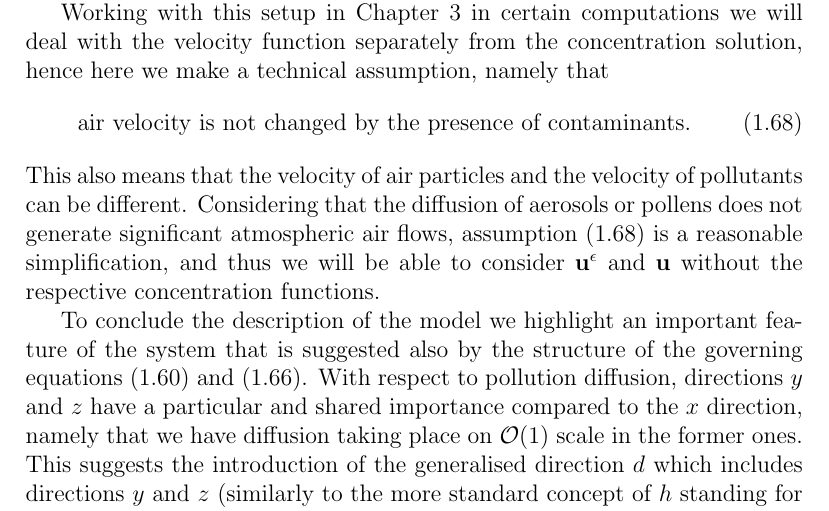
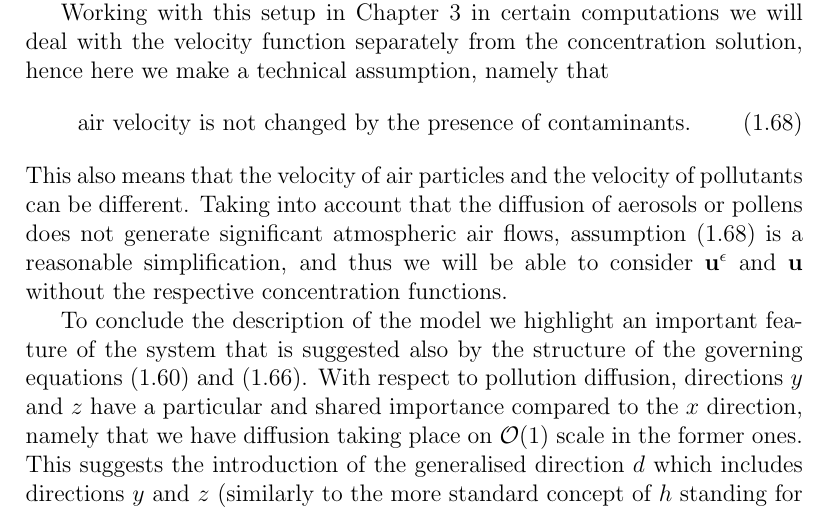
Before and after one commit to msjuhasznora/mathsgitrepo, a LaTeX thesis (year_four/thesis/phd_thesis_nj.tex): part of page 34 of 123, cut so that both start at the same text. Compiled offline with pdfLaTeX.

Commit message:
word choice

```diff
--- a/year_four/thesis/phd_thesis_nj.tex
+++ b/year_four/thesis/phd_thesis_nj.tex
@@ -736,7 +736,7 @@ The specific definitions of the $s^\epsilon$ and $s$ source terms also depend on
 
 Working with this setup in Chapter \ref{DWMCchapter} in certain computations we will deal with the velocity function separately from the concentration solution, hence here we make a technical assumption, namely that
 \begin{equation}\label{u_independent_from_c}\text{air velocity is not changed by the presence of contaminants.}\end{equation}
-This also means that the velocity of air particles and the velocity of pollutants can be different. Considering that the diffusion of aerosols or pollens does not generate significant atmospheric air flows, assumption (\ref{u_independent_from_c}) is a reasonable simplification, and thus we will be able to consider $\mathbf{u}^\epsilon$ and $\mathbf{u}$ without the respective concentration functions.
+This also means that the velocity of air particles and the velocity of pollutants can be different. Taking into account that the diffusion of aerosols or pollens does not generate significant atmospheric air flows, assumption (\ref{u_independent_from_c}) is a reasonable simplification, and thus we will be able to consider $\mathbf{u}^\epsilon$ and $\mathbf{u}$ without the respective concentration functions.
 
 To conclude the description of the model we highlight an important feature of the system that is suggested also by the structure of the governing equations (\ref{ANSC5_coordinates_DWMC_intro}) and (\ref{HNSC5_coordinates_DWMC_intro}). With respect to pollution diffusion, directions $y$ and $z$ have a particular and shared importance compared to the $x$ direction, namely that we have diffusion taking place on $\mathcal{O}(1)$ scale in the former ones. This suggests the introduction of the generalised direction $d$ which includes directions $y$ and $z$ (similarly to the more standard concept of $h$ standing for the horizontal directions $x$ and $y$). Furthermore, we accordingly introduce the notations $\Delta_d = K_2 \partial_{22}^2 + K_3 \partial_{33}^2$ and $\nabla_d = (\partial_2, \partial_3).$
 
```
